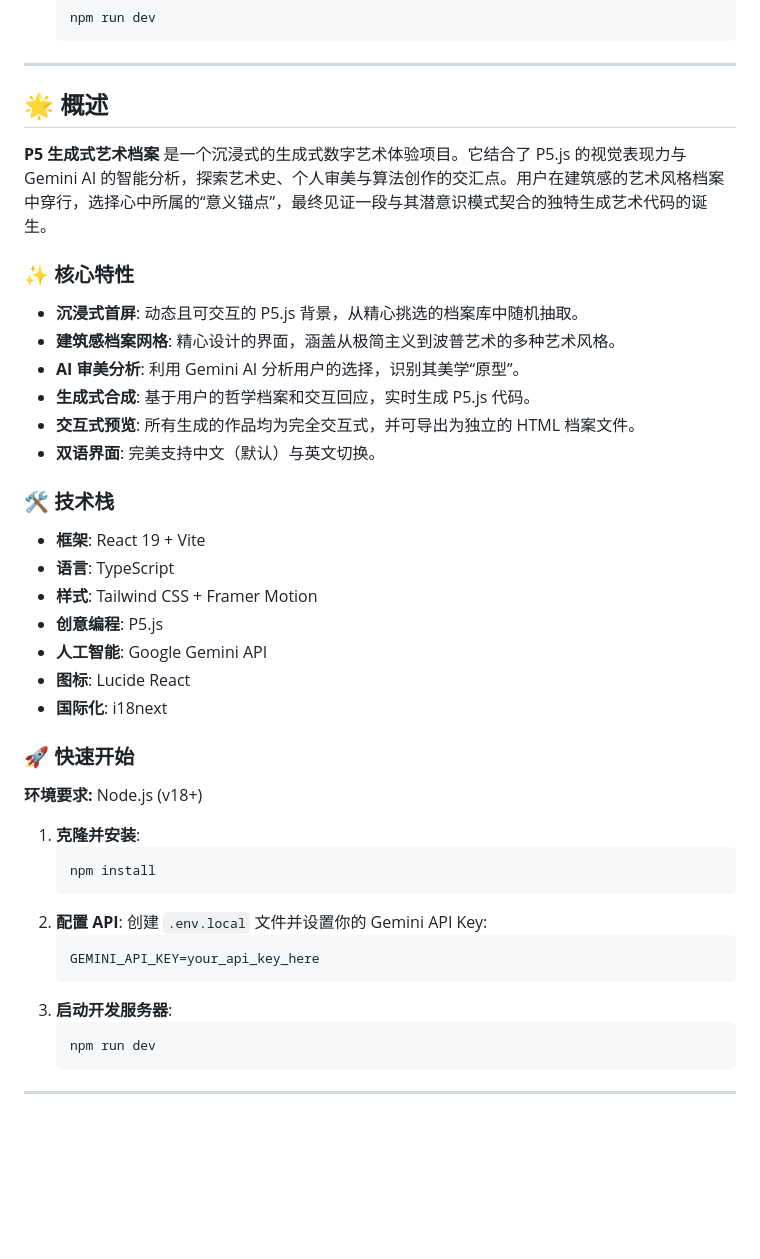
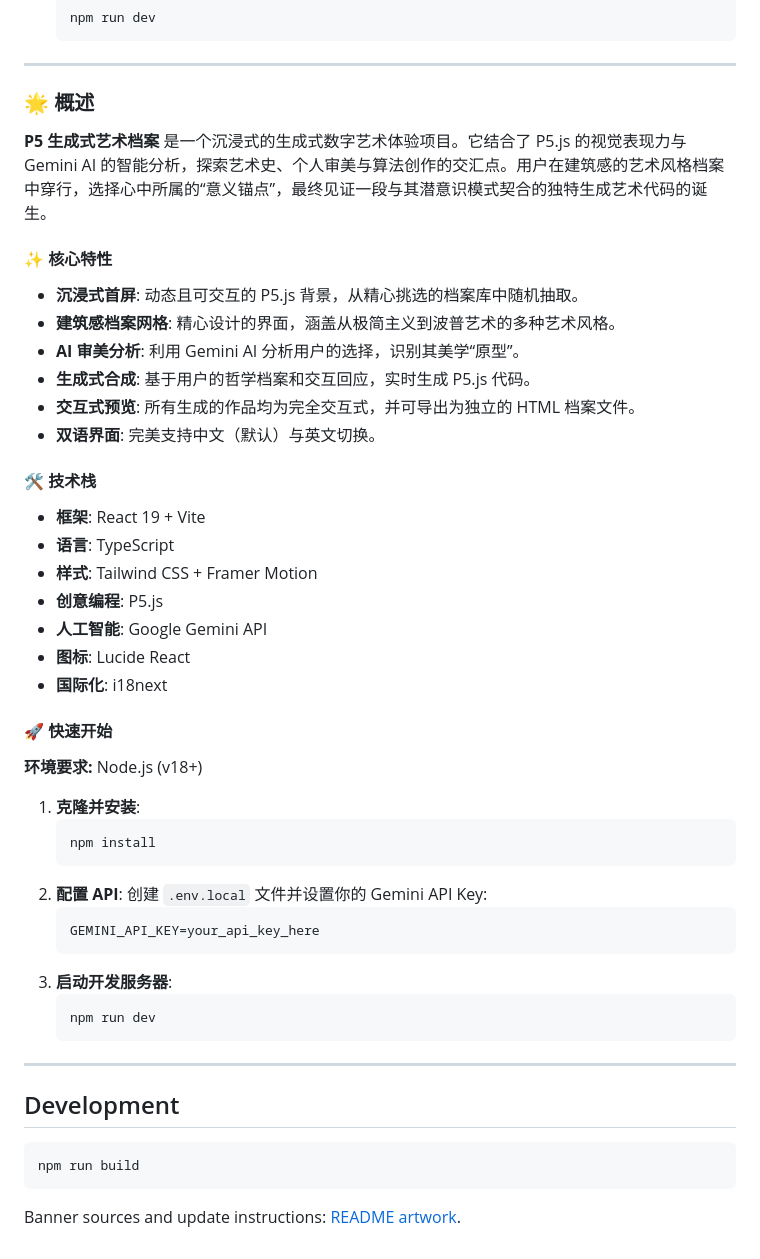
Before and after one commit to SonghaiFan/frankie-generative-art, a Markdown page: README.md, the part around one of its changes. Rendered like a GitHub page; blank space fills up the shorter version.

````diff
--- a/README.md
+++ b/README.md
@@ -47,11 +66,11 @@
 
 <a name="chinese"></a>
 
-## 🌟 概述
+### 🌟 概述
 
 **P5 生成式艺术档案** 是一个沉浸式的生成式数字艺术体验项目。它结合了 P5.js 的视觉表现力与 Gemini AI 的智能分析，探索艺术史、个人审美与算法创作的交汇点。用户在建筑感的艺术风格档案中穿行，选择心中所属的“意义锚点”，最终见证一段与其潜意识模式契合的独特生成艺术代码的诞生。
 
-### ✨ 核心特性
+#### ✨ 核心特性
 
 - **沉浸式首屏**: 动态且可交互的 P5.js 背景，从精心挑选的档案库中随机抽取。
 - **建筑感档案网格**: 精心设计的界面，涵盖从极简主义到波普艺术的多种艺术风格。
@@ -60,7 +79,7 @@
 - **交互式预览**: 所有生成的作品均为完全交互式，并可导出为独立的 HTML 档案文件。
 - **双语界面**: 完美支持中文（默认）与英文切换。
 
-### 🛠 技术栈
+#### 🛠 技术栈
 
 - **框架**: React 19 + Vite
 - **语言**: TypeScript
@@ -70,7 +89,7 @@
 - **图标**: Lucide React
 - **国际化**: i18next
 
-### 🚀 快速开始
+#### 🚀 快速开始
 
 **环境要求:** Node.js (v18+)
 
@@ -89,3 +108,11 @@
    ```
 
 ---
+
+## Development
+
+```sh
+npm run build
+```
+
+Banner sources and update instructions: [README artwork](docs/readme/README.md).
````
Also changed, not shown: other parts of README.md (+25 -6 lines), docs/readme/README.md (added, +22 -0 lines), docs/readme/assets/color-field.png (added), docs/readme/assets/constructivism.png (added), docs/readme/assets/sublime.png (added), docs/readme/banner.png (added), 5 other files.
